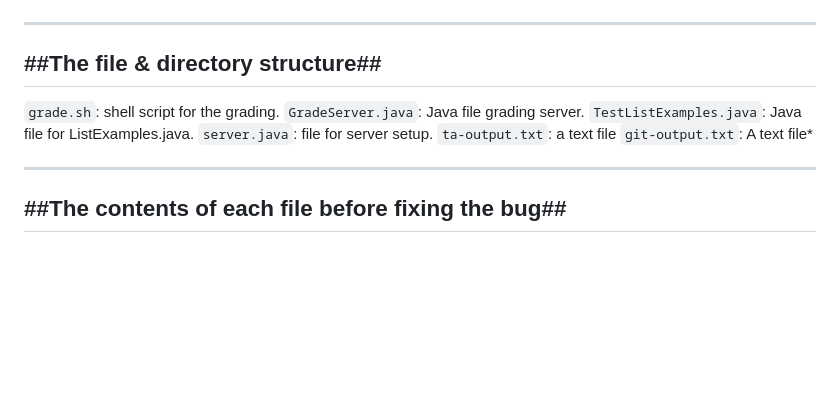
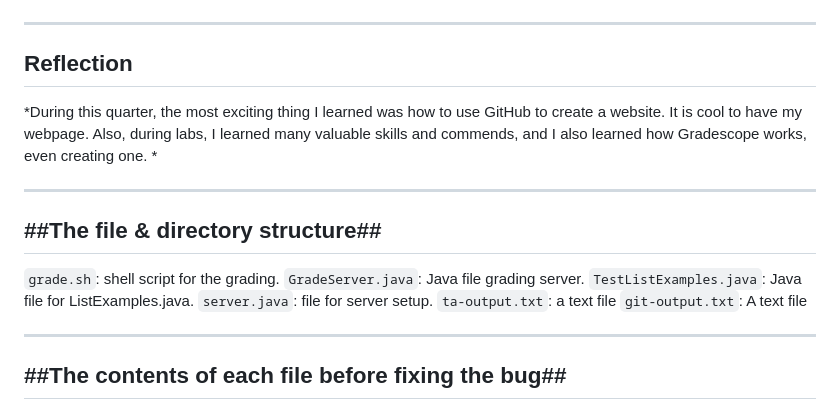
Before and after one commit to yjr927/cse15l-lab-reports, a Markdown page: index.md, the part around the change. Drawn GitHub-style; blank space fills up the shorter version.

```diff
--- a/index.md
+++ b/index.md
@@ -27,6 +27,14 @@ but the output was not what I expected. The output looks like this:*
 
 
 ---
+Reflection
+---
+*During this quarter, the most exciting thing I learned was how to use GitHub to create a website. It is cool to have my webpage. Also, during labs, I learned many valuable skills and commends, and I also learned how Gradescope works, even creating one.
+*
+
+
+
+---
 ##The file & directory structure##
 ---
 `grade.sh`: shell script for the grading.
@@ -34,7 +42,7 @@ but the output was not what I expected. The output looks like this:*
 `TestListExamples.java`: Java file for ListExamples.java.
 `server.java`: file for server setup.
 `ta-output.txt`: a text file
-`git-output.txt`: A text file*
+`git-output.txt`: A text file
 
 ---
 ##The contents of each file before fixing the bug##
```
